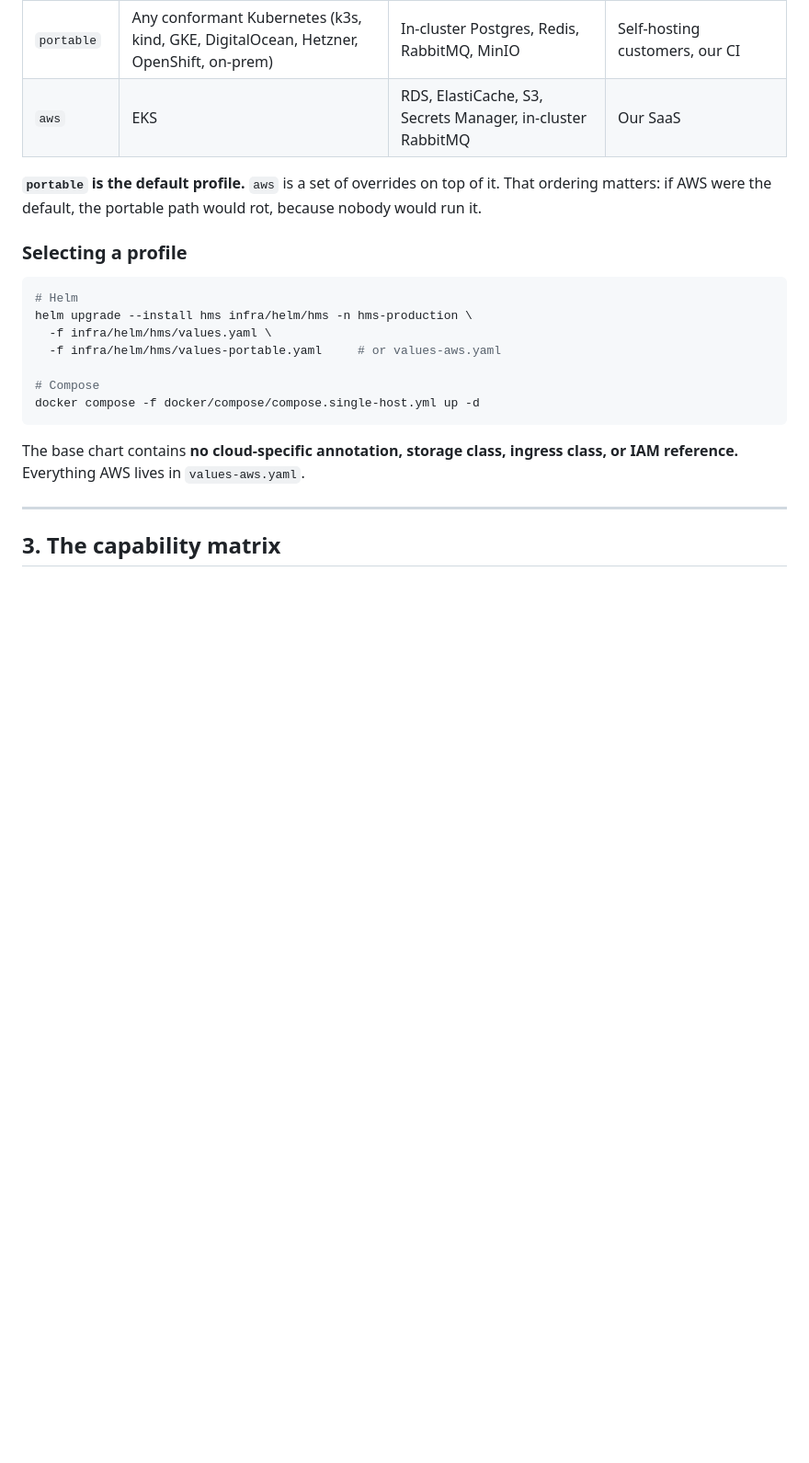
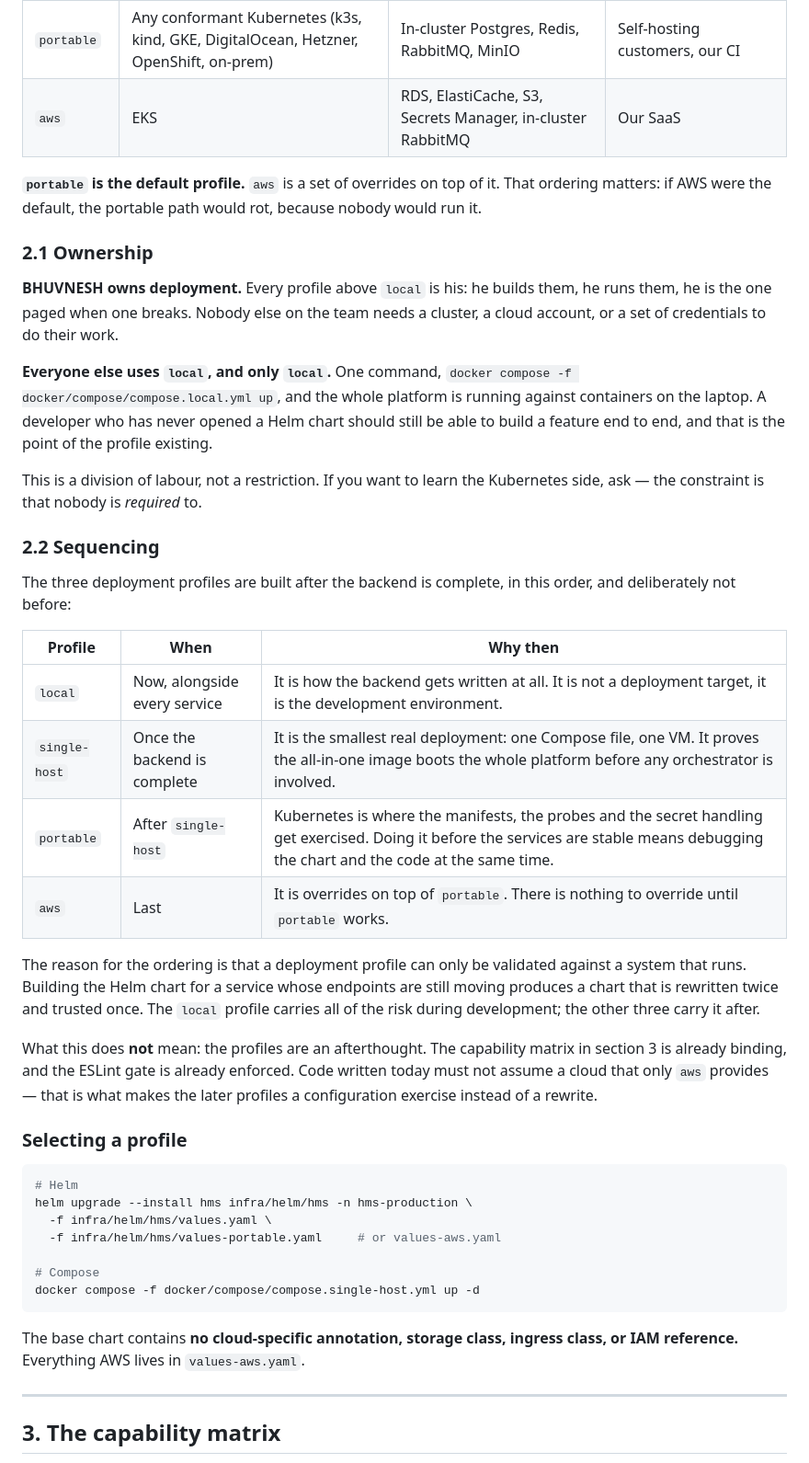
Before and after one commit to MasterBhuvnesh/hospital.ms.ai, a Markdown page: docs/portability.md, the part around the change. Shown at 92% size. GitHub-like rendering; blank space fills up the shorter version.

```diff
--- a/docs/portability.md
+++ b/docs/portability.md
@@ -30,6 +30,29 @@ Four profiles, one codebase, one commit. Kubernetes profiles deploy the eight pe
 | `aws` | EKS | RDS, ElastiCache, S3, Secrets Manager, in-cluster RabbitMQ | Our SaaS |
 
 **`portable` is the default profile.** `aws` is a set of overrides on top of it. That ordering matters: if AWS were the default, the portable path would rot, because nobody would run it.
+
+### 2.1 Ownership
+
+**BHUVNESH owns deployment.** Every profile above `local` is his: he builds them, he runs them, he is the one paged when one breaks. Nobody else on the team needs a cluster, a cloud account, or a set of credentials to do their work.
+
+**Everyone else uses `local`, and only `local`.** One command, `docker compose -f docker/compose/compose.local.yml up`, and the whole platform is running against containers on the laptop. A developer who has never opened a Helm chart should still be able to build a feature end to end, and that is the point of the profile existing.
+
+This is a division of labour, not a restriction. If you want to learn the Kubernetes side, ask — the constraint is that nobody is *required* to.
+
+### 2.2 Sequencing
+
+The three deployment profiles are built after the backend is complete, in this order, and deliberately not before:
+
+| Profile | When | Why then |
+|---|---|---|
+| `local` | Now, alongside every service | It is how the backend gets written at all. It is not a deployment target, it is the development environment. |
+| `single-host` | Once the backend is complete | It is the smallest real deployment: one Compose file, one VM. It proves the all-in-one image boots the whole platform before any orchestrator is involved. |
+| `portable` | After `single-host` | Kubernetes is where the manifests, the probes and the secret handling get exercised. Doing it before the services are stable means debugging the chart and the code at the same time. |
+| `aws` | Last | It is overrides on top of `portable`. There is nothing to override until `portable` works. |
+
+The reason for the ordering is that a deployment profile can only be validated against a system that runs. Building the Helm chart for a service whose endpoints are still moving produces a chart that is rewritten twice and trusted once. The `local` profile carries all of the risk during development; the other three carry it after.
+
+What this does **not** mean: the profiles are an afterthought. The capability matrix in section 3 is already binding, and the ESLint gate is already enforced. Code written today must not assume a cloud that only `aws` provides — that is what makes the later profiles a configuration exercise instead of a rewrite.
 
 ### Selecting a profile
 
```
Also changed, not shown: .github/RECORD.md (+28 -16 lines).
